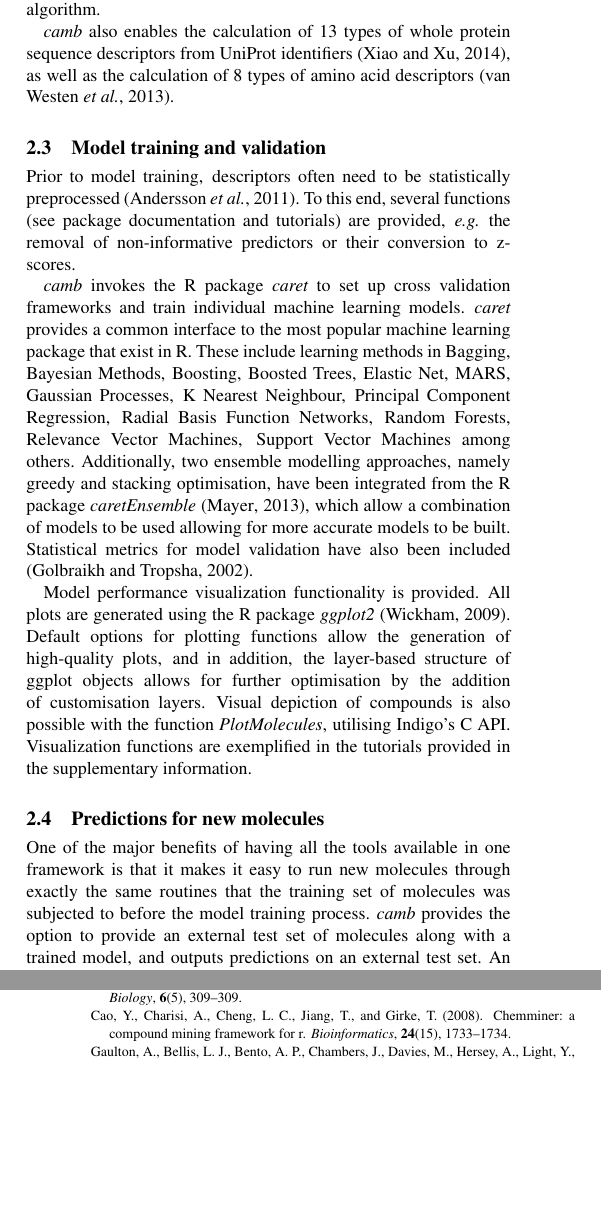
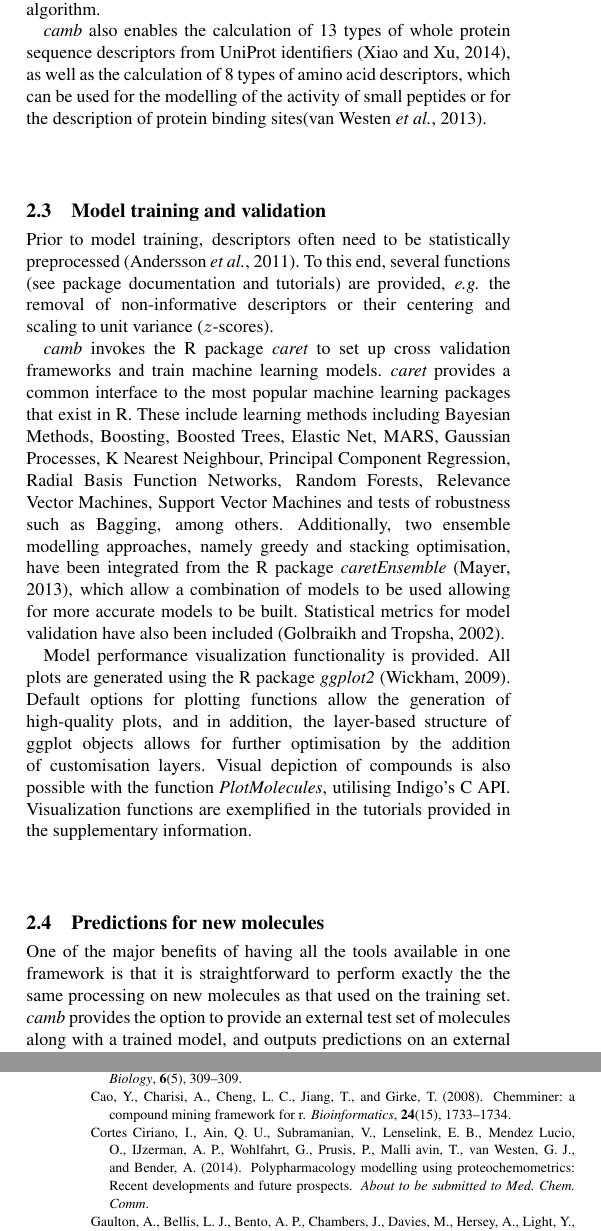
Before and after one commit to dsmurrell/camb-paper, a LaTeX paper (paper_camb.tex): two parts of the columns of pages 2 and 3 of 3, joined at a grey line, cut so that both start at the same text, the shorter picture padded with empty space. Compiled offline with pdfLaTeX.

Commit message:
Update paper_camb.tex
Andreas comments finalized. Robert comments done

```diff
--- a/paper_camb.tex
+++ b/paper_camb.tex
@@ -111,19 +117,25 @@ Since the positions of substructures in the unhashed fingerprint depend on the d
 
 {\it camb} also enables the calculation of 13 types of whole protein sequence descriptors
 from UniProt identifiers \citep{protr},
-as well as the calculation of 8 types of amino acid descriptors \citep{AA_benchmark}.
+as well as the calculation of 8 types of amino acid descriptors,
+which can be used for the modelling of the activity of small peptides
+or for the description of protein binding sites\citep{AA_benchmark}.
 
 \subsection{Model training and validation}
 
 Prior to model training, descriptors often need to be statistically preprocessed \citep{andersson}.
 To this end, several functions (see package documentation and tutorials)
-are provided, {\it e.g.} the removal of non-informative predictors or
-their conversion to z-scores.
+are provided, {\it e.g.} the removal of non-informative descriptors or
+their centering and scaling to unit variance ($z$-scores).
 
 {\it camb} invokes the R package {\it caret} to set up cross validation frameworks and
-train individual machine learning models. {\it caret} provides a common interface to the most popular machine learning package that exist in R.
-These include learning methods in Bagging, Bayesian Methods, Boosting, Boosted Trees, Elastic Net, MARS, Gaussian Processes, K Nearest Neighbour,
- Principal Component Regression, Radial Basis Function Networks, Random Forests, Relevance Vector Machines, Support Vector Machines among others.
+train machine learning models. {\it caret} provides a common interface to the most popular machine learning packages that exist in R.
+These include learning methods including
+Bayesian Methods, Boosting, Boosted Trees, Elastic Net, MARS,
+Gaussian Processes, K Nearest Neighbour, Principal Component
+Regression, Radial Basis Function Networks, Random Forests,
+Relevance Vector Machines, Support Vector Machines and tests of robustness such as Bagging, among
+others.
 Additionally, two ensemble modelling approaches, namely greedy and stacking optimisation,
 have been integrated from the R package {\it caretEnsemble} \citep{caretEnsemble}, which allow a combination of models to be used
 allowing for more accurate models to be built.
@@ -137,7 +149,10 @@ Visual depiction of compounds is also possible with the function {\it PlotMolecu
 utilising Indigo's C API. Visualization functions are exemplified in the tutorials provided in the supplementary information.
 
 \subsection{Predictions for new molecules}
-One of the major benefits of having all the tools available in one framework is that it makes it easy to run new molecules through exactly the same routines that the training set of molecules was subjected to before the model training process. {\it camb} provides the option to provide an external test set of molecules along with a trained model, and outputs predictions on an external test set. An example of this is shown in the QSPR tutorial.
+One of the major benefits of having all the tools available in one framework is that
+ it is straightforward to perform exactly the the same processing on new molecules as that used on the training set.
+{\it camb} provides the option to provide an external test set of molecules along with a trained model,
+and outputs predictions on an external test set. An example of this is shown in the QSPR tutorial.
 
 \section{Conclusions}
 {\it In silico} predictive models have proved valuable
```
Also changed, not shown: paper_camb.tex (27 more changed lines).
